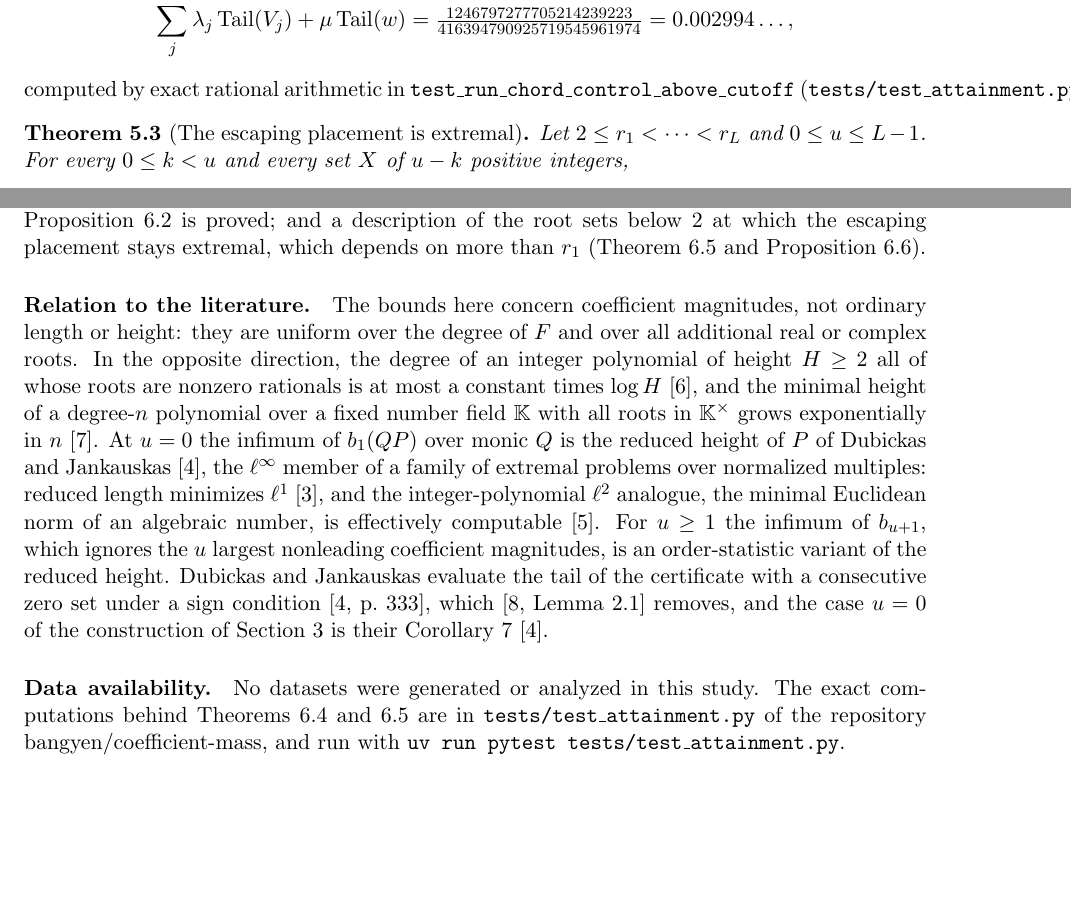
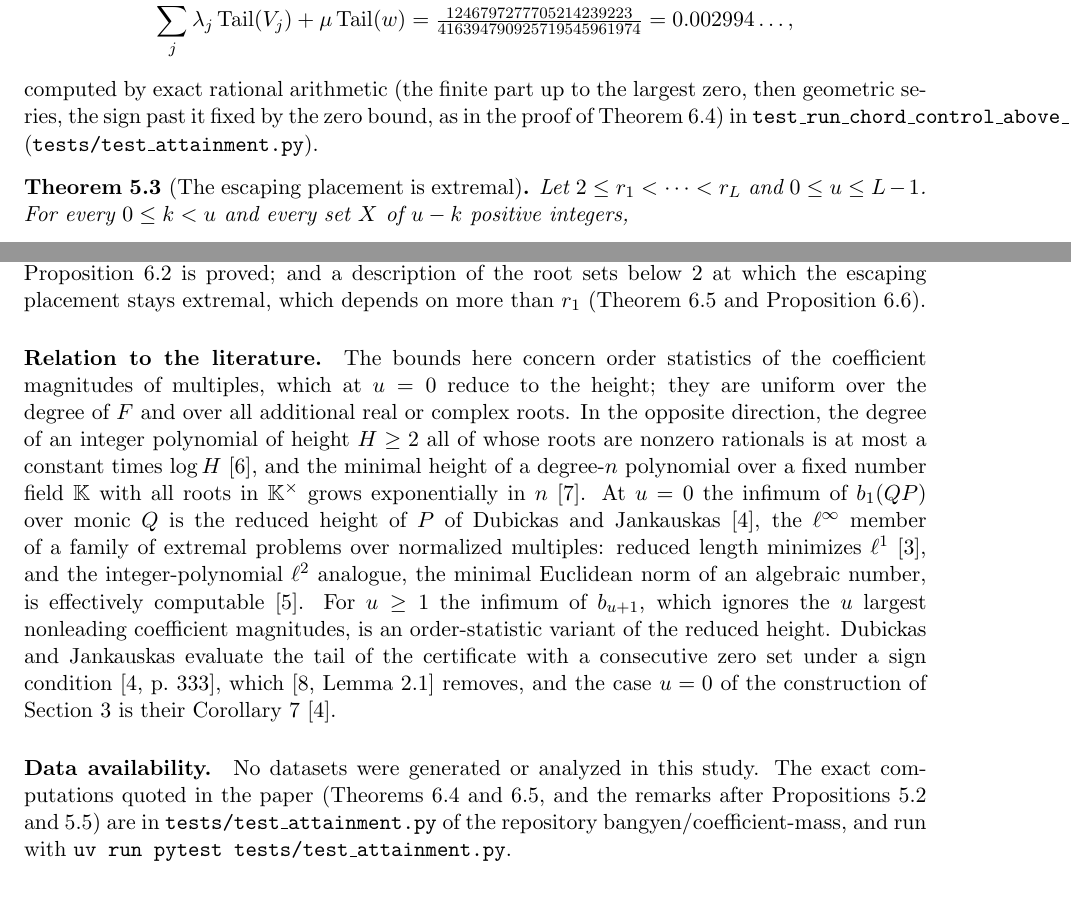
Before and after one commit to bangyen/coefficient-mass, a LaTeX paper (coefficient-mass-attainment.tex): two parts of pages 17 and 24 of 24 before the commit and two parts of pages 17 and 24 of 25 after it, joined at a grey line, cut so that both start at the same text, the shorter picture padded with empty space. Compiled offline with pdfLaTeX.

Commit message:
Attainment paper: round-3 wording on tails, height and data availability

```diff
--- a/coefficient-mass-attainment.tex
+++ b/coefficient-mass-attainment.tex
@@ -1327,7 +1327,9 @@ and $A=\{7\}$,
   \sum_j\lambda_j\Tail(V_j)+\mu\Tail(w)
   &=\tfrac{1246797277705214239223}{416394790925719545961974}=0.002994\ldots,
 \end{align*}
-computed by exact rational arithmetic in
+computed by exact rational arithmetic (the finite part up to the largest
+zero, then geometric series, the sign past it fixed by the zero bound, as in
+the proof of Theorem~\ref{thm:elevenvalue}) in
 \texttt{test\_run\_chord\_control\_above\_cutoff}
 (\texttt{tests/test\_attainment.py}).
 
@@ -1871,8 +1873,9 @@ is proved; and a description of the root sets below $2$ at which the
 escaping placement stays extremal, which depends on more than $r_1$
 (Theorem~\ref{thm:family} and Proposition~\ref{prop:cutoffsharp}).
 
-\paragraph{Relation to the literature.}  The bounds here concern coefficient
-magnitudes, not ordinary length or height: they are uniform over the degree
+\paragraph{Relation to the literature.}  The bounds here concern order
+statistics of the coefficient magnitudes of multiples, which at $u=0$ reduce
+to the height; they are uniform over the degree
 of $F$ and over all additional real or complex roots.  In the opposite
 direction, the degree of an integer polynomial of height $H\ge2$ all of whose
 roots are nonzero rationals is at most a constant times $\log H$~\cite{htv},
@@ -1894,8 +1897,9 @@ Corollary~7~\cite{dj}.
 
 \paragraph{Data availability.}
 No datasets were generated or analyzed in this study.  The exact
-computations behind Theorems~\ref{thm:elevenvalue} and~\ref{thm:family}
-are in \texttt{tests/test\_attainment.py} of the repository
+computations quoted in the paper (Theorems~\ref{thm:elevenvalue}
+and~\ref{thm:family}, and the remarks after
+Propositions~\ref{prop:runchord} and~\ref{prop:belowtwo}) are in \texttt{tests/test\_attainment.py} of the repository
 \href{https://github.com/bangyen/coefficient-mass}{bangyen/coefficient-mass},
 and run with \texttt{uv run pytest tests/test\_attainment.py}.
 
```
